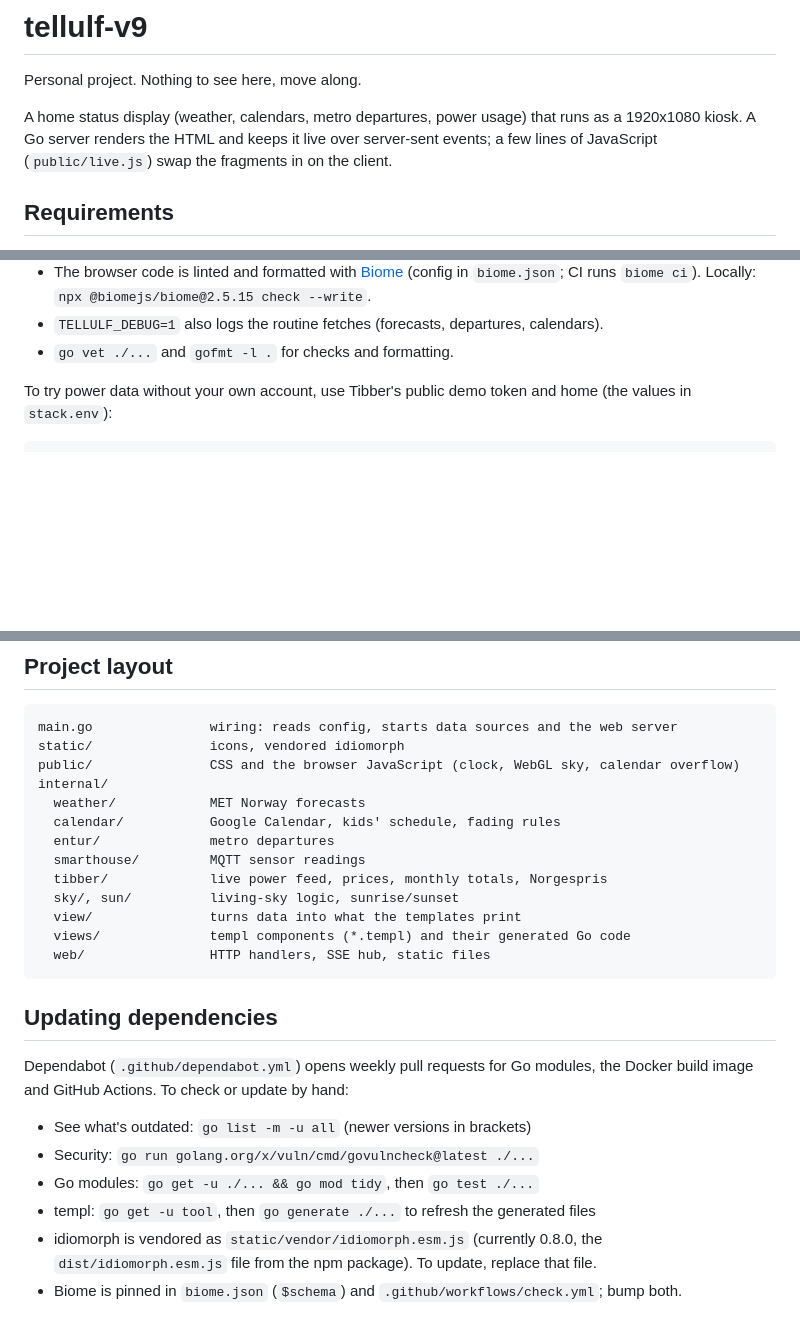
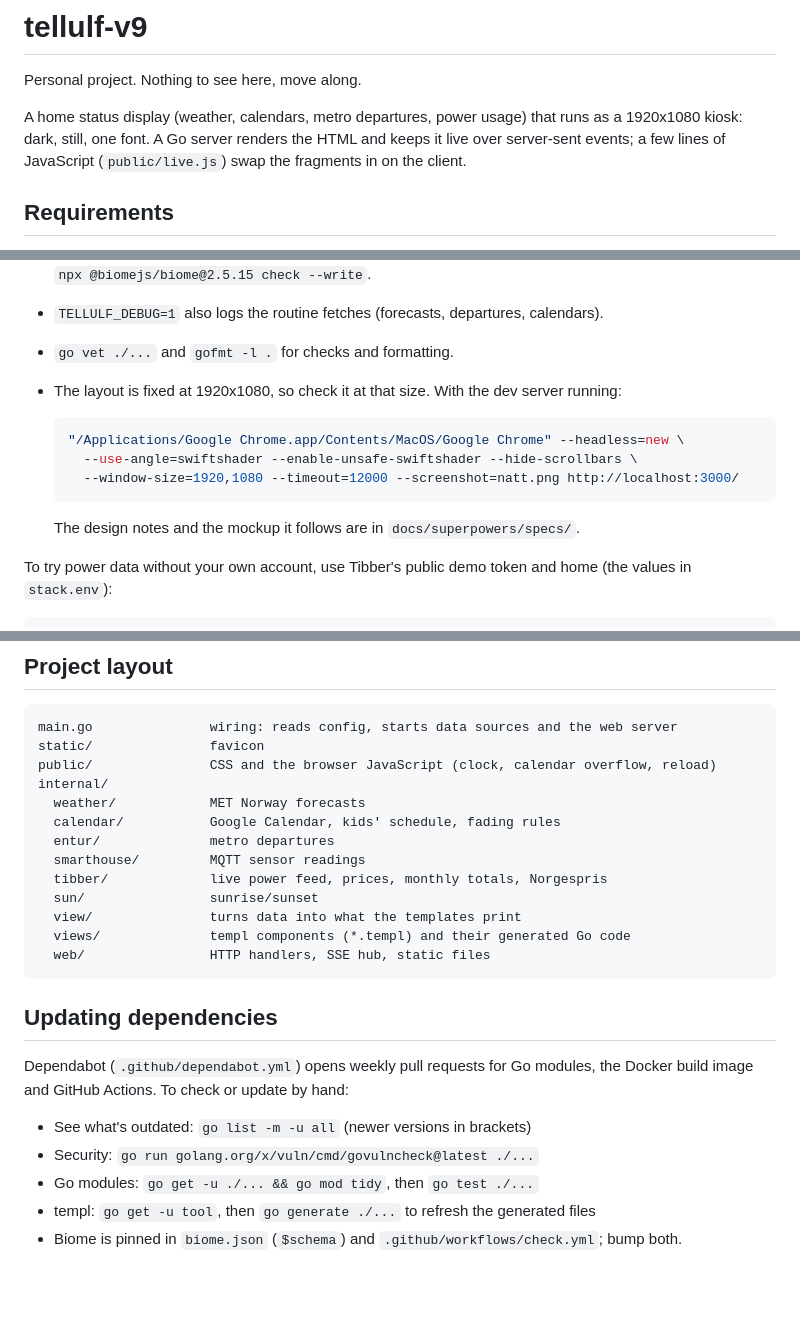
Before and after one commit to kvasbo/tellulf-v9, a Markdown page: README.md, 3 parts joined by grey strips. GitHub-like rendering; blank space fills up the shorter version.

Commit message:
Document the Natt layout
Co-Authored-By: Claude Fable 5.1 <noreply@anthropic.com>

````diff
--- a/README.md
+++ b/README.md
@@ -3,8 +3,9 @@
 Personal project. Nothing to see here, move along.
 
 A home status display (weather, calendars, metro departures, power usage) that runs as a
-1920x1080 kiosk. A Go server renders the HTML and keeps it live over server-sent events;
-a few lines of JavaScript (`public/live.js`) swap the fragments in on the client.
+1920x1080 kiosk: dark, still, one font. A Go server renders the HTML and keeps it live over
+server-sent events; a few lines of JavaScript (`public/live.js`) swap the fragments in on
+the client.
 
 ## Requirements
 
@@ -37,6 +38,15 @@ that panel stays empty and the log says why.
   `biome.json`; CI runs `biome ci`). Locally: `npx @biomejs/biome@2.5.15 check --write`.
 - `TELLULF_DEBUG=1` also logs the routine fetches (forecasts, departures, calendars).
 - `go vet ./...` and `gofmt -l .` for checks and formatting.
+- The layout is fixed at 1920x1080, so check it at that size. With the dev server running:
+
+  ```sh
+  "/Applications/Google Chrome.app/Contents/MacOS/Google Chrome" --headless=new \
+    --use-angle=swiftshader --enable-unsafe-swiftshader --hide-scrollbars \
+    --window-size=1920,1080 --timeout=12000 --screenshot=natt.png http://localhost:3000/
+  ```
+
+  The design notes and the mockup it follows are in `docs/superpowers/specs/`.
 
 To try power data without your own account, use Tibber's public demo token and home
 (the values in `stack.env`):
@@ -93,15 +103,15 @@ The calendar needs `GOOGLE_KEY_B64` plus at least one `CAL_ID_*`.
 
 ```
 main.go               wiring: reads config, starts data sources and the web server
-static/               icons, vendored idiomorph
-public/               CSS and the browser JavaScript (clock, WebGL sky, calendar overflow)
+static/               favicon
+public/               CSS and the browser JavaScript (clock, calendar overflow, reload)
 internal/
   weather/            MET Norway forecasts
   calendar/           Google Calendar, kids' schedule, fading rules
   entur/              metro departures
   smarthouse/         MQTT sensor readings
   tibber/             live power feed, prices, monthly totals, Norgespris
-  sky/, sun/          living-sky logic, sunrise/sunset
+  sun/                sunrise/sunset
   view/               turns data into what the templates print
   views/              templ components (*.templ) and their generated Go code
   web/                HTTP handlers, SSE hub, static files
@@ -116,6 +126,4 @@ Docker build image and GitHub Actions. To check or update by hand:
 - Security: `go run golang.org/x/vuln/cmd/govulncheck@latest ./...`
 - Go modules: `go get -u ./... && go mod tidy`, then `go test ./...`
 - templ: `go get -u tool`, then `go generate ./...` to refresh the generated files
-- idiomorph is vendored as `static/vendor/idiomorph.esm.js` (currently 0.8.0, the
-  `dist/idiomorph.esm.js` file from the npm package). To update, replace that file.
 - Biome is pinned in `biome.json` (`$schema`) and `.github/workflows/check.yml`; bump both.
````
